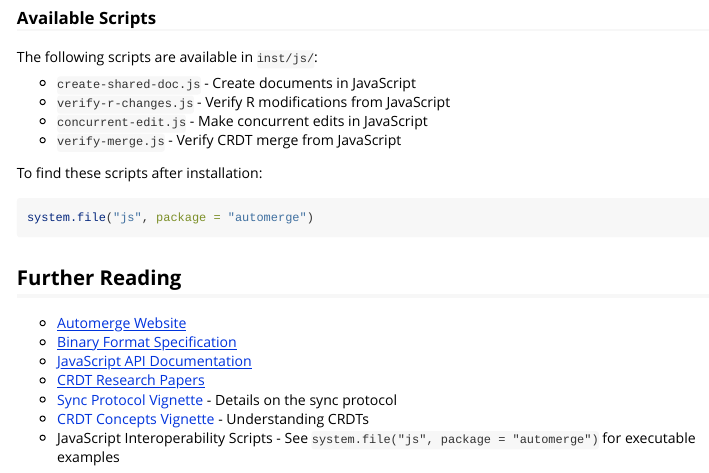
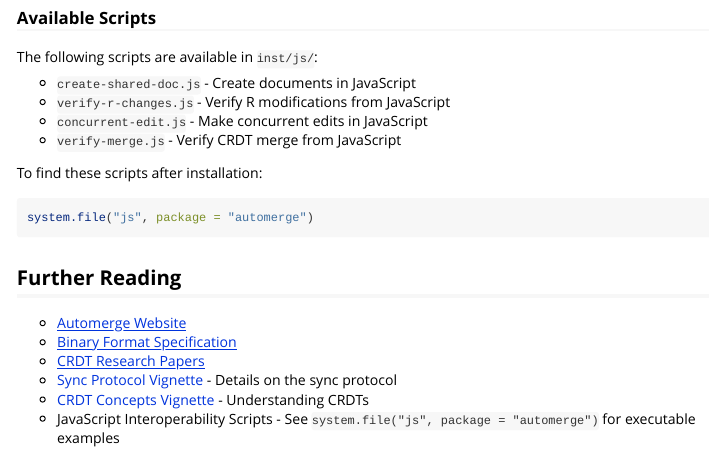
Before and after one commit to shikokuchuo/automerge-r, an R Markdown document (vignettes/cross-platform.Rmd): the page in a window 1100 px wide, from 12010 px down. Rendered offline with R 4.5, knitr and Pandoc, with nearby package versions.

Commit message:
Documentation cleanups

```diff
--- a/vignettes/cross-platform.Rmd
+++ b/vignettes/cross-platform.Rmd
@@ -647,8 +647,7 @@
 ## Further Reading
 
 - [Automerge Website](https://automerge.org)
-- [Binary Format Specification](https://automerge.org/automerge-binary-format-spec)
-- [JavaScript API Documentation](https://automerge.org/docs/api/)
+- [Binary Format Specification](https://automerge.org/automerge-binary-format-spec/)
 - [CRDT Research Papers](https://crdt.tech)
 - [Sync Protocol Vignette](sync-protocol.html) - Details on the sync protocol
 - [CRDT Concepts Vignette](crdt-concepts.html) - Understanding CRDTs
```
Also changed, not shown: README.Rmd (+1 -0 lines), README.md, 2 other files.
